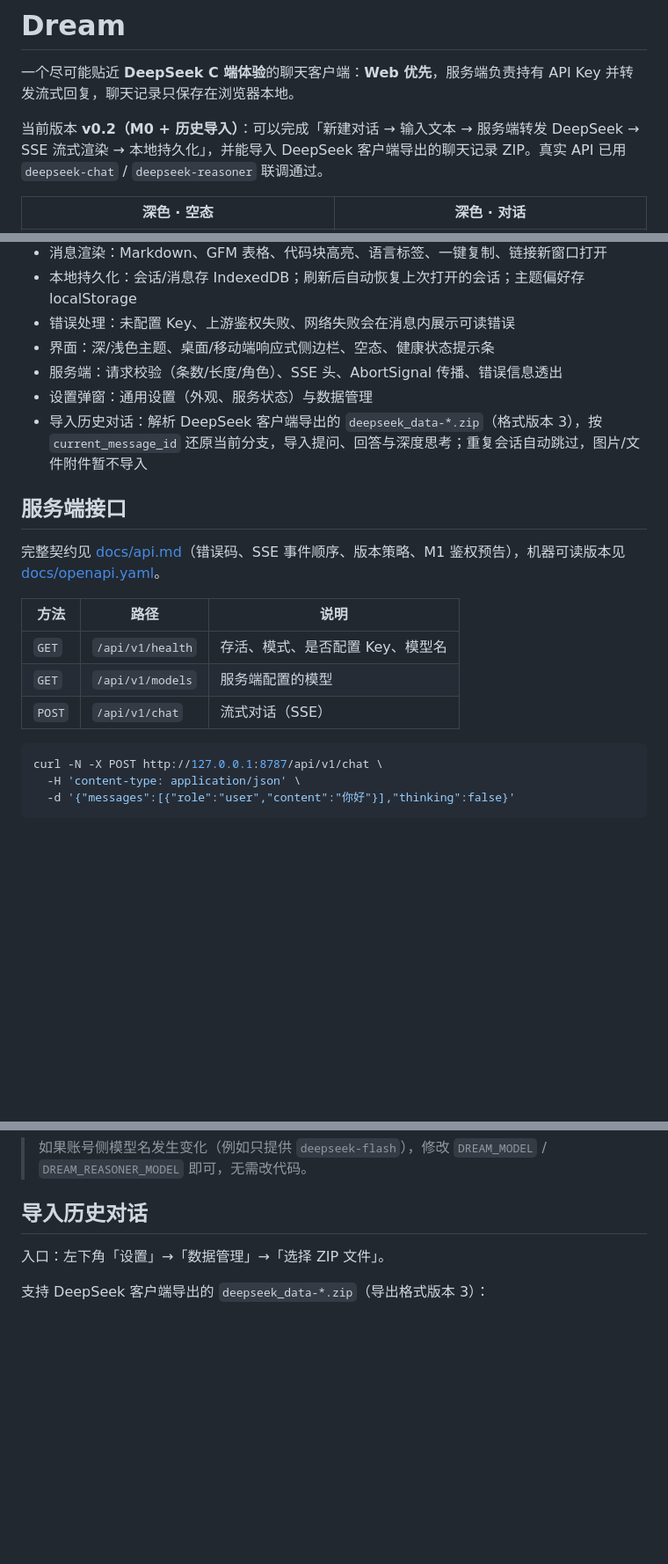
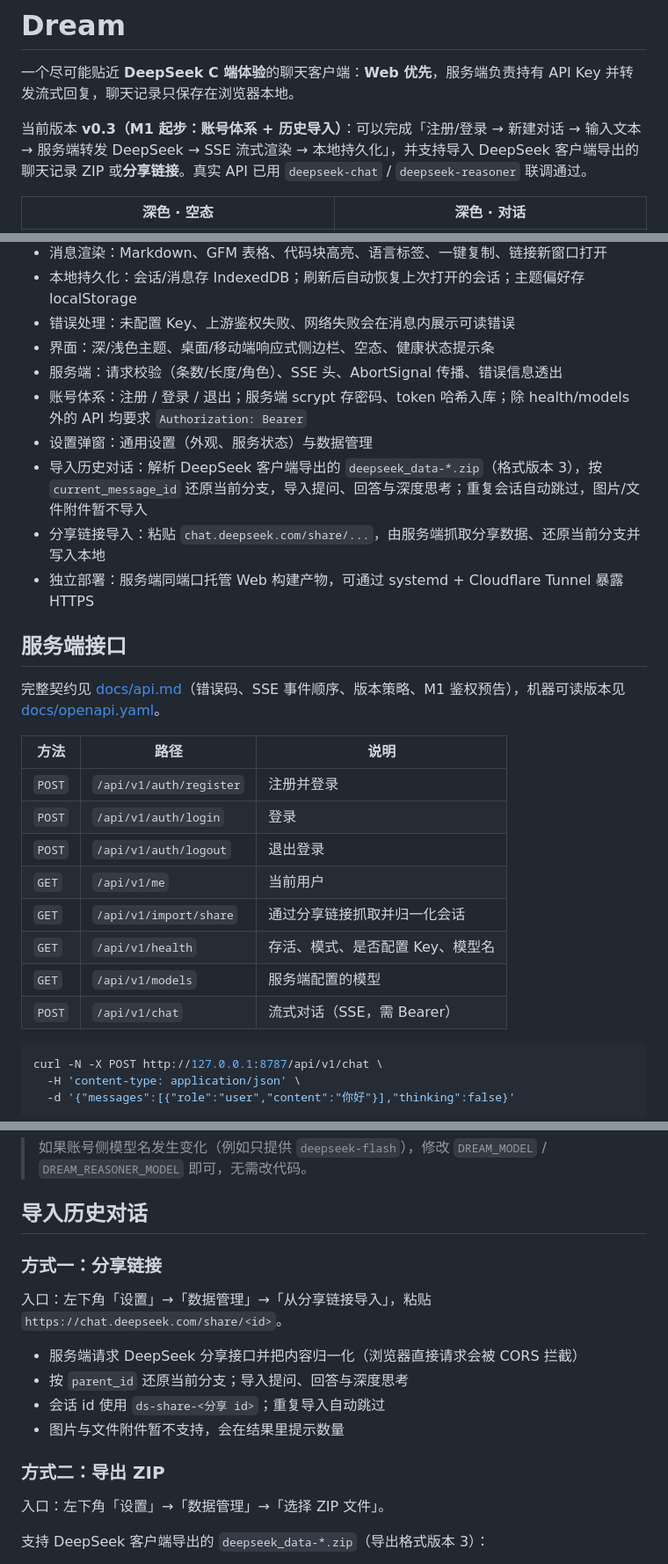
Before and after one commit to alex-emo/drem, a Markdown page: README.md, 3 parts joined by grey strips. Shown at 88% size. Rendered like a GitHub page; blank space fills up the shorter version.

````diff
--- a/README.md
+++ b/README.md
@@ -2,7 +2,7 @@
 
 一个尽可能贴近 **DeepSeek C 端体验**的聊天客户端：**Web 优先**，服务端负责持有 API Key 并转发流式回复，聊天记录只保存在浏览器本地。
 
-当前版本 **v0.2（M0 + 历史导入）**：可以完成「新建对话 → 输入文本 → 服务端转发 DeepSeek → SSE 流式渲染 → 本地持久化」，并能导入 DeepSeek 客户端导出的聊天记录 ZIP。真实 API 已用 `deepseek-chat` / `deepseek-reasoner` 联调通过。
+当前版本 **v0.3（M1 起步：账号体系 + 历史导入）**：可以完成「注册/登录 → 新建对话 → 输入文本 → 服务端转发 DeepSeek → SSE 流式渲染 → 本地持久化」，并支持导入 DeepSeek 客户端导出的聊天记录 ZIP 或**分享链接**。真实 API 已用 `deepseek-chat` / `deepseek-reasoner` 联调通过。
 
 | 深色 · 空态 | 深色 · 对话 |
 | --- | --- |
@@ -113,8 +121,11 @@ scripts/dev.mjs           # 同时启动 web + server 的开发脚本
 - 错误处理：未配置 Key、上游鉴权失败、网络失败会在消息内展示可读错误
 - 界面：深/浅色主题、桌面/移动端响应式侧边栏、空态、健康状态提示条
 - 服务端：请求校验（条数/长度/角色）、SSE 头、AbortSignal 传播、错误信息透出
+- 账号体系：注册 / 登录 / 退出；服务端 scrypt 存密码、token 哈希入库；除 health/models 外的 API 均要求 `Authorization: Bearer`
 - 设置弹窗：通用设置（外观、服务状态）与数据管理
 - 导入历史对话：解析 DeepSeek 客户端导出的 `deepseek_data-*.zip`（格式版本 3），按 `current_message_id` 还原当前分支，导入提问、回答与深度思考；重复会话自动跳过，图片/文件附件暂不导入
+- 分享链接导入：粘贴 `chat.deepseek.com/share/...`，由服务端抓取分享数据、还原当前分支并写入本地
+- 独立部署：服务端同端口托管 Web 构建产物，可通过 systemd + Cloudflare Tunnel 暴露 HTTPS
 
 ## 服务端接口
 
@@ -122,9 +133,14 @@ scripts/dev.mjs           # 同时启动 web + server 的开发脚本
 
 | 方法 | 路径 | 说明 |
 | --- | --- | --- |
+| `POST` | `/api/v1/auth/register` | 注册并登录 |
+| `POST` | `/api/v1/auth/login` | 登录 |
+| `POST` | `/api/v1/auth/logout` | 退出登录 |
+| `GET` | `/api/v1/me` | 当前用户 |
+| `GET` | `/api/v1/import/share` | 通过分享链接抓取并归一化会话 |
 | `GET` | `/api/v1/health` | 存活、模式、是否配置 Key、模型名 |
 | `GET` | `/api/v1/models` | 服务端配置的模型 |
-| `POST` | `/api/v1/chat` | 流式对话（SSE） |
+| `POST` | `/api/v1/chat` | 流式对话（SSE，需 Bearer） |
 
 ```bash
 curl -N -X POST http://127.0.0.1:8787/api/v1/chat \
@@ -162,6 +178,17 @@ data: {"requestId":"req_...","finishReason":"stop","createdAt":"..."}
 
 ## 导入历史对话
 
+### 方式一：分享链接
+
+入口：左下角「设置」→「数据管理」→「从分享链接导入」，粘贴 `https://chat.deepseek.com/share/<id>`。
+
+- 服务端请求 DeepSeek 分享接口并把内容归一化（浏览器直接请求会被 CORS 拦截）
+- 按 `parent_id` 还原当前分支；导入提问、回答与深度思考
+- 会话 id 使用 `ds-share-<分享 id>`；重复导入自动跳过
+- 图片与文件附件暂不支持，会在结果里提示数量
+
+### 方式二：导出 ZIP
+
 入口：左下角「设置」→「数据管理」→「选择 ZIP 文件」。
 
 支持 DeepSeek 客户端导出的 `deepseek_data-*.zip`（导出格式版本 3）：
````
Also changed, not shown: other parts of README.md (+12 -2 lines), docs/api.md (+53 -9 lines), docs/screenshots/settings-share-dark.png (added), docs/screenshots/share-import-dark.png (added), 14 other files.
